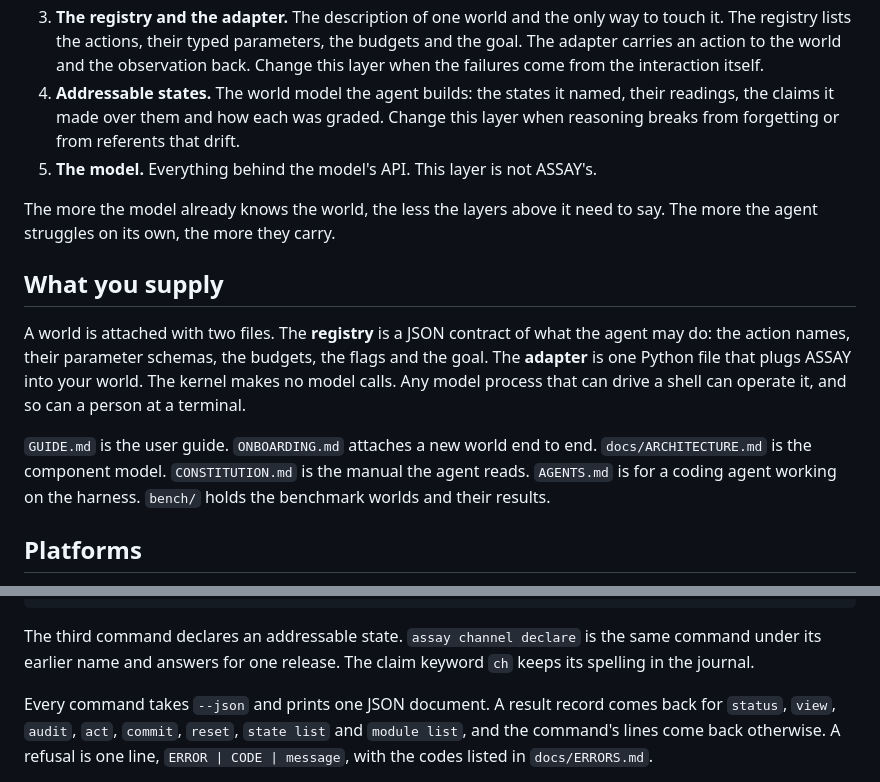
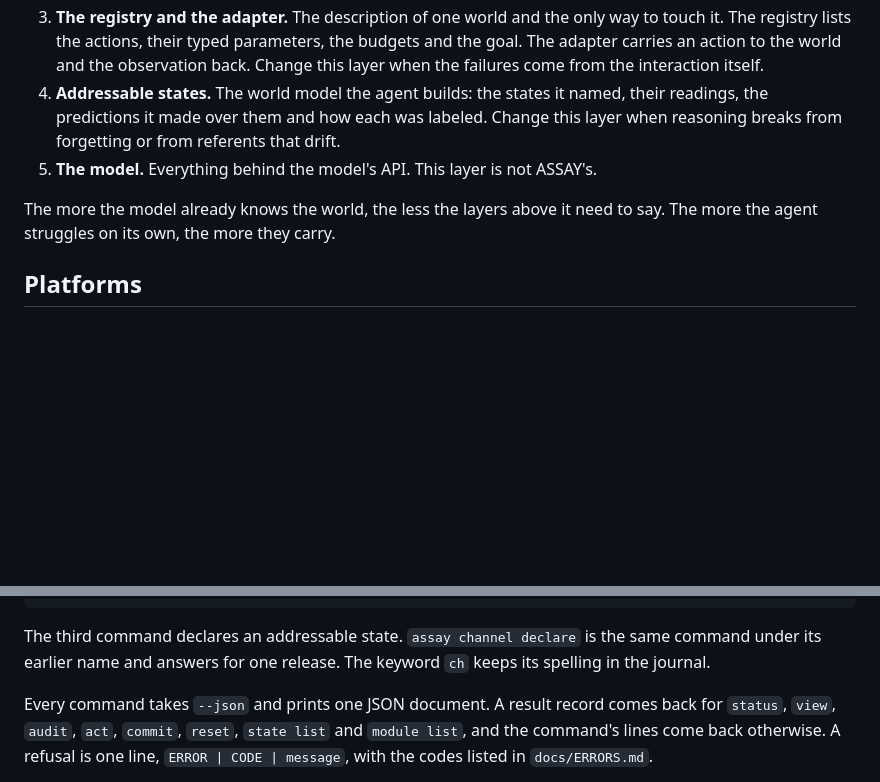
Before and after one commit to arjmandi/assay, a Markdown page: README.md, 2 parts joined by grey strips. Drawn GitHub-style; blank space fills up the shorter version.

```diff
--- a/README.md
+++ b/README.md
@@ -31,28 +91,14 @@ each layer tells the operator where to work when the agent fails.
    world and the observation back. Change this layer when the failures come
    from the interaction itself.
 4. **Addressable states.** The world model the agent builds: the states it
-   named, their readings, the claims it made over them and how each was
-   graded. Change this layer when reasoning breaks from forgetting or from
+   named, their readings, the predictions it made over them and how each was
+   labeled. Change this layer when reasoning breaks from forgetting or from
    referents that drift.
 5. **The model.** Everything behind the model's API. This layer is not
    ASSAY's.
 
 The more the model already knows the world, the less the layers above it
 need to say. The more the agent struggles on its own, the more they carry.
-
-## What you supply
-
-A world is attached with two files. The **registry** is a JSON contract of
-what the agent may do: the action names, their parameter schemas, the
-budgets, the flags and the goal. The **adapter** is one Python file that
-plugs ASSAY into your world. The kernel makes no model calls. Any model
-process that can drive a shell can operate it, and so can a person at a
-terminal.
-
-`GUIDE.md` is the user guide. `ONBOARDING.md` attaches a new world end to
-end. `docs/ARCHITECTURE.md` is the component model. `CONSTITUTION.md` is the
-manual the agent reads. `AGENTS.md` is for a coding agent working on the
-harness. `bench/` holds the benchmark worlds and their results.
 
 ## Platforms
 
@@ -106,7 +152,7 @@ mkdir demo && cd demo
 
 The third command declares an addressable state. `assay channel declare` is
 the same command under its earlier name and answers for one release. The
-claim keyword `ch` keeps its spelling in the journal.
+keyword `ch` keeps its spelling in the journal.
 
 Every command takes `--json` and prints one JSON document. A result record
 comes back for `status`, `view`, `audit`, `act`, `commit`, `reset`,
```
Also changed, not shown: other parts of README.md (+71 -11 lines).
